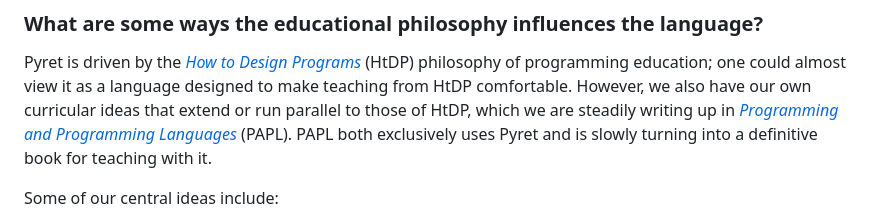
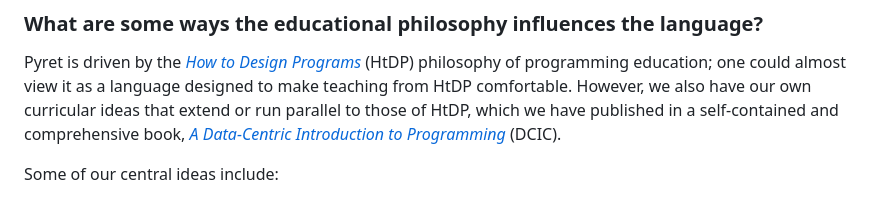
Before and after one commit to brownplt/pyret.org, a Markdown page: src/pyret-code/index.md, the part around the change. Drawn GitHub-style.

Commit message:
update site to refer to DCIC instead of PAPL

```diff
--- a/src/pyret-code/index.md
+++ b/src/pyret-code/index.md
@@ -139,10 +139,10 @@ Pyret is driven by the [_How to Design Programs_](http://www.htdp.org/)
 (HtDP) philosophy of programming education; one could almost view it
 as a language designed to make teaching from HtDP comfortable.
 However, we also have our own curricular ideas that extend or run
-parallel to those of HtDP, which we are steadily writing up in
-[_Programming and Programming Languages_](http://papl.cs.brown.edu/)
-(PAPL). PAPL both exclusively uses Pyret and is slowly turning into a
-definitive book for teaching with it.
+parallel to those of HtDP, which we have published in a self-contained
+and comprehensive book,
+[_A Data-Centric Introduction to Programming_](https://dcic-world.org/)
+(DCIC).
 
 Some of our central ideas include:
 
```
